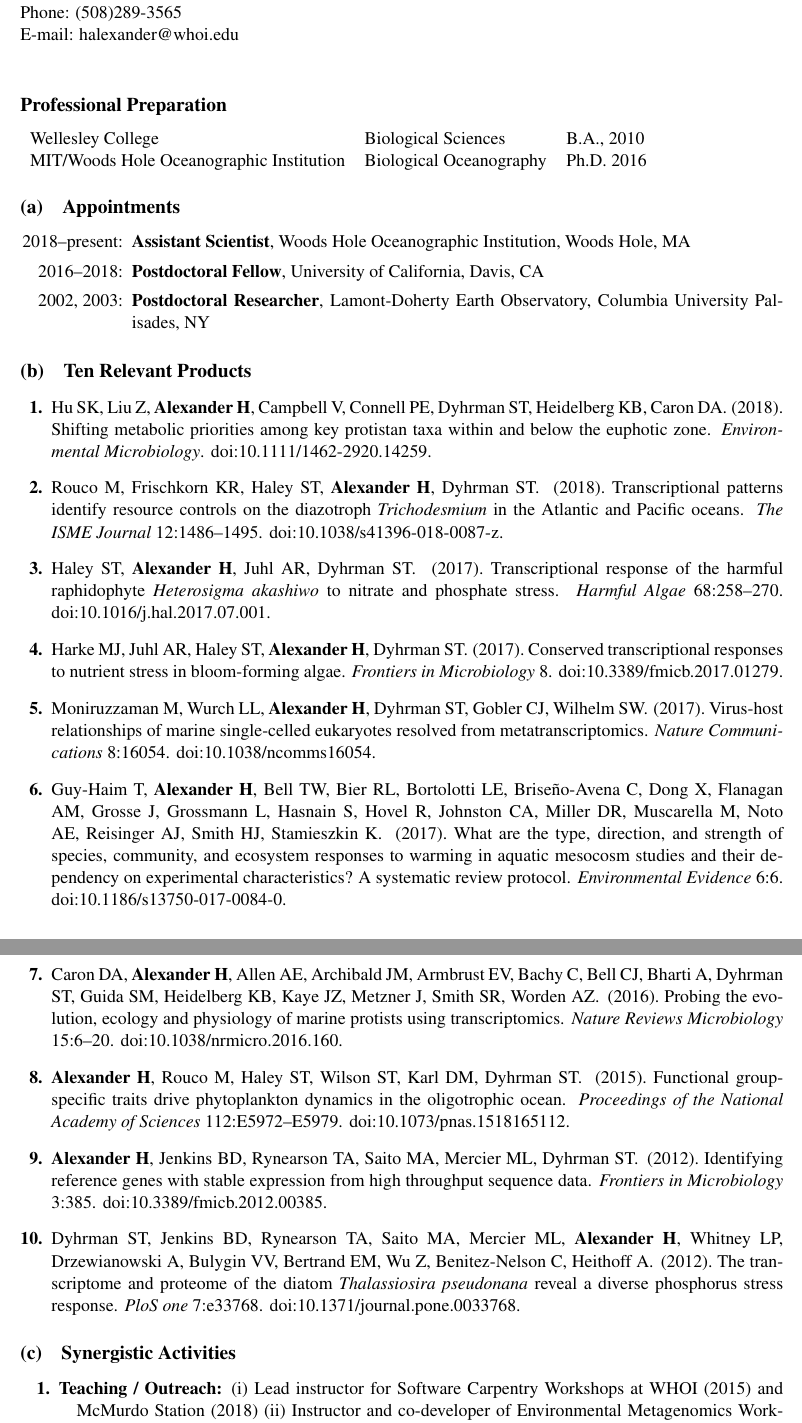
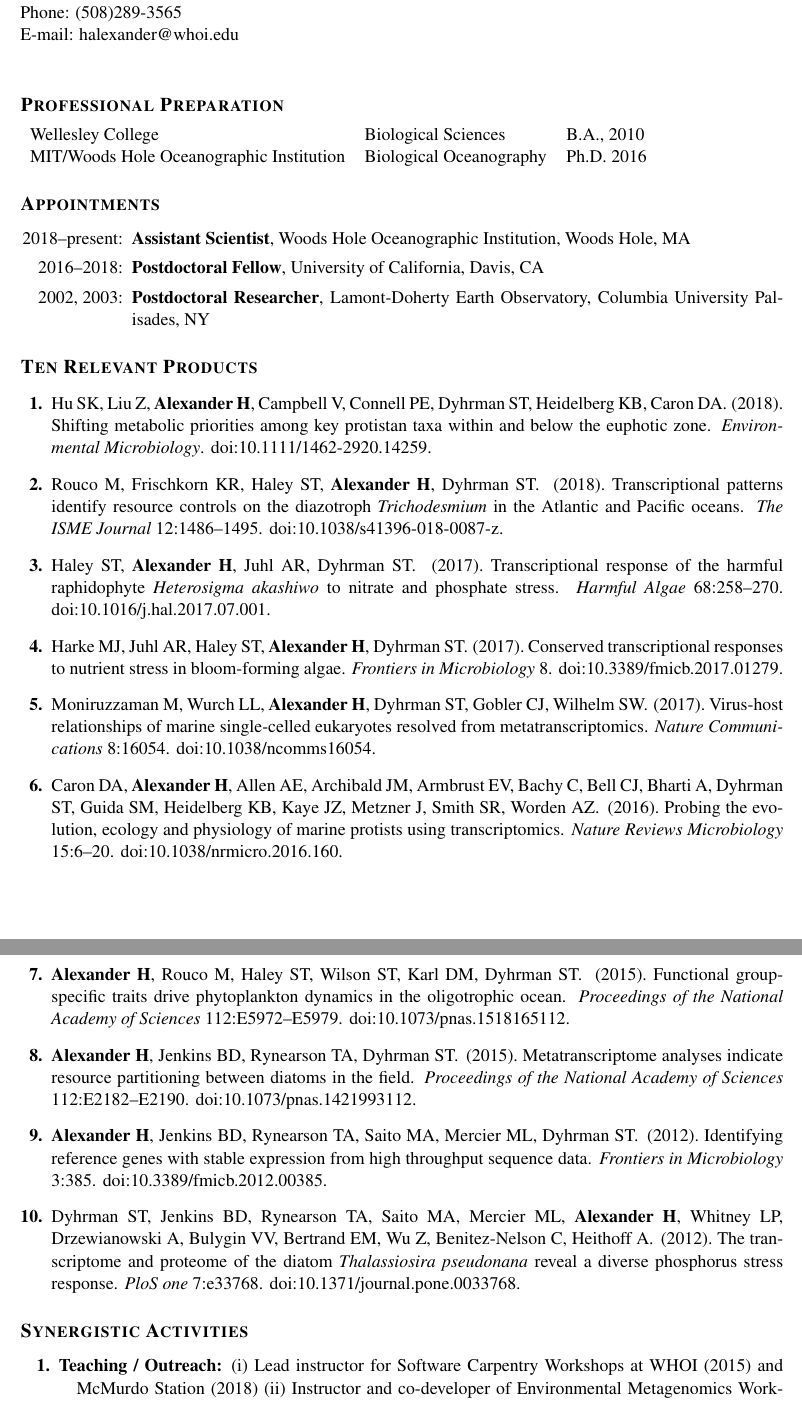
Before and after one commit to halexand/Alexander_CV, a LaTeX document (NSF-BioSketch/nsf-biosketch.tex): two parts of pages 1 and 2 of 2, joined at a grey line, cut so that both start at the same text. Compiled offline with pdfLaTeX.

Commit message:
fixed citation numbers

```diff
--- a/NSF-BioSketch/nsf-biosketch.tex
+++ b/NSF-BioSketch/nsf-biosketch.tex
@@ -116,7 +116,7 @@ Phone: (508)289-3565\\
 E-mail: halexander@whoi.edu\\
 
 
-\subsection*{Professional Preparation}
+\subsection*{\textsc{Professional Preparation}}
 
 \begin{tabular}{ l l l }
  Wellesley College & Biological Sciences & B.A., 2010 \\
@@ -150,14 +150,15 @@ E-mail: halexander@whoi.edu\\
 
 \end{itemize}
 
-\subsection{Ten Relevant Products}
+\subsection*{\textsc{Ten Relevant Products}}
 \vspace*{-1cm}
 \renewcommand\refname{}
- \nocite{Hu2018, Rouco2018, Haley2017, Harke2017, Moniruzzaman2017, Guy-Haim2017, Caron2016, Alexander2015a, Alexander2015b, Alexander2012, Dyhrman2012}
+
+ \nocite{Hu2018, Rouco2018, Haley2017, Harke2017, Moniruzzaman2017, Caron2016, Alexander2015a, Alexander2015, Alexander2012, Dyhrman2012}
 \bibliographystyle{cv}
 \bibliography{publications}
 
-\subsection{Synergistic Activities}
+\subsection*{\textsc{Synergistic Activities}}
 
 \begin{bibenum}[itemsep=4pt]
 
```
Also changed, not shown: NSF-BioSketch/Alexander-biosketch-2018.pdf, NSF-BioSketch/nsf-biosketch.pdf, NSF-BioSketch/nsf-biosketch.tex (2 more changed lines), 3 other files.
